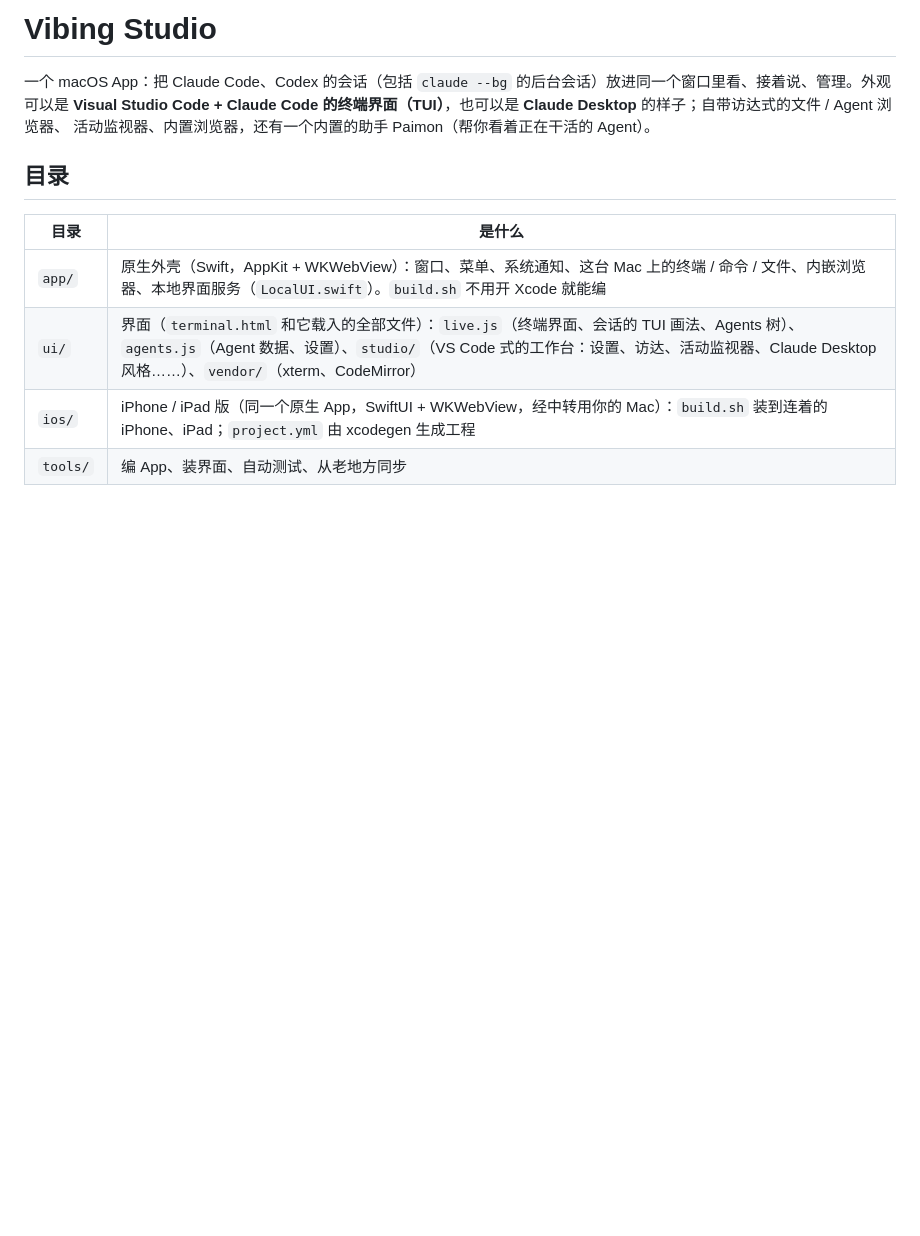
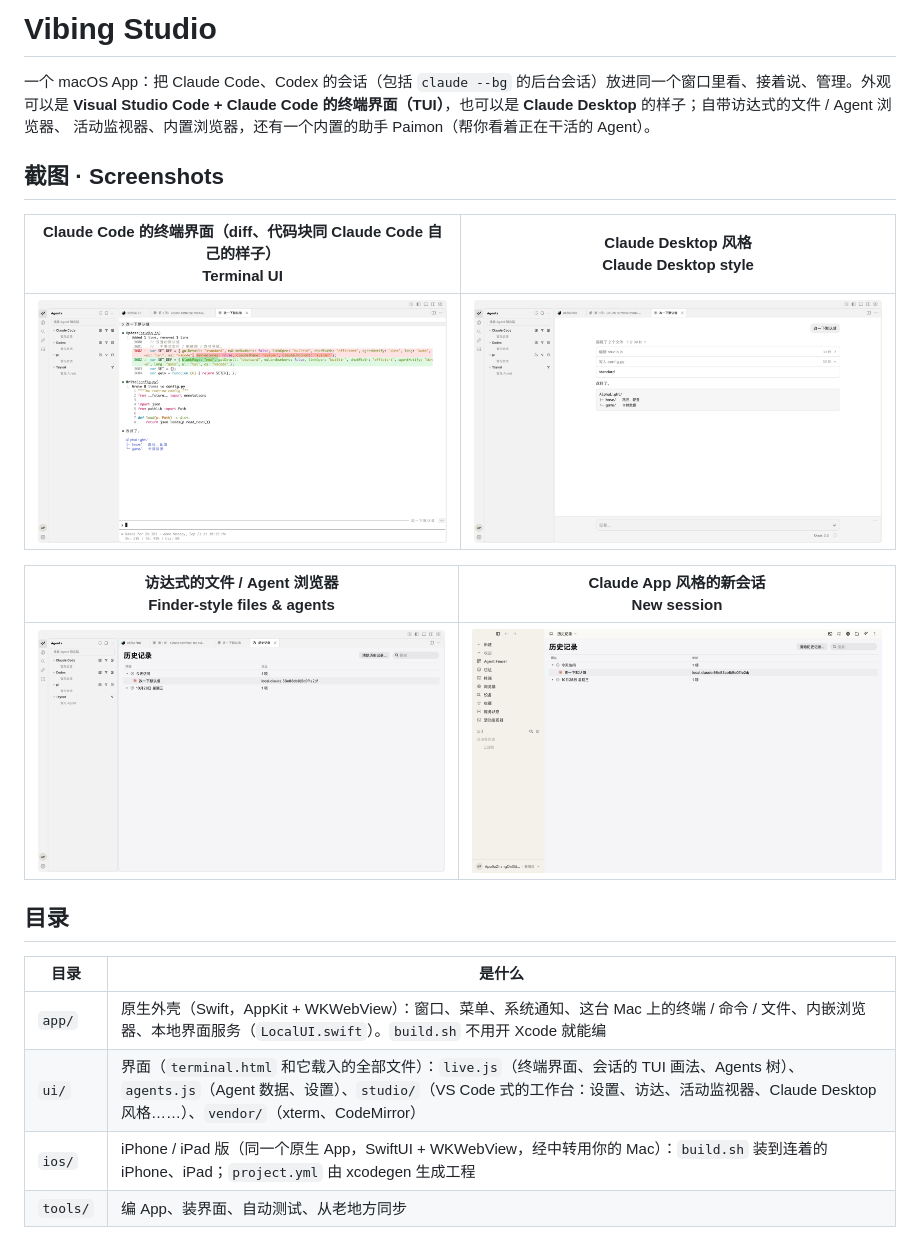
Before and after one commit to ApolloZhangOnGithub/vibing-studio, a Markdown page: README.md, the part around the change. GitHub-like rendering; pictures changed too: docs/screenshot-ca.jpg (added), docs/screenshot-dash.jpg (added), docs/screenshot-gui.jpg (added); blank space fills up the shorter version.

Commit message:
README 加截图（终端界面、Claude Desktop 风格、访达、新会话）
Co-Authored-By: Claude Opus 5.5 (1M context) <noreply@anthropic.com>

```diff
--- a/README.md
+++ b/README.md
@@ -3,6 +3,16 @@
 一个 macOS App：把 Claude Code、Codex 的会话（包括 `claude --bg` 的后台会话）放进同一个窗口里看、接着说、管理。外观可以是
 **Visual Studio Code + Claude Code 的终端界面（TUI）**，也可以是 **Claude Desktop** 的样子；自带访达式的文件 / Agent 浏览器、
 活动监视器、内置浏览器，还有一个内置的助手 Paimon（帮你看着正在干活的 Agent）。
+
+## 截图 · Screenshots
+
+| Claude Code 的终端界面（diff、代码块同 Claude Code 自己的样子）<br>Terminal UI | Claude Desktop 风格<br>Claude Desktop style |
+|---|---|
+| ![终端界面](docs/screenshot-tui.jpg) | ![Claude Desktop 风格](docs/screenshot-gui.jpg) |
+
+| 访达式的文件 / Agent 浏览器<br>Finder-style files & agents | Claude App 风格的新会话<br>New session |
+|---|---|
+| ![访达](docs/screenshot-dash.jpg) | ![新会话](docs/screenshot-ca.jpg) |
 
 ## 目录
 
```
